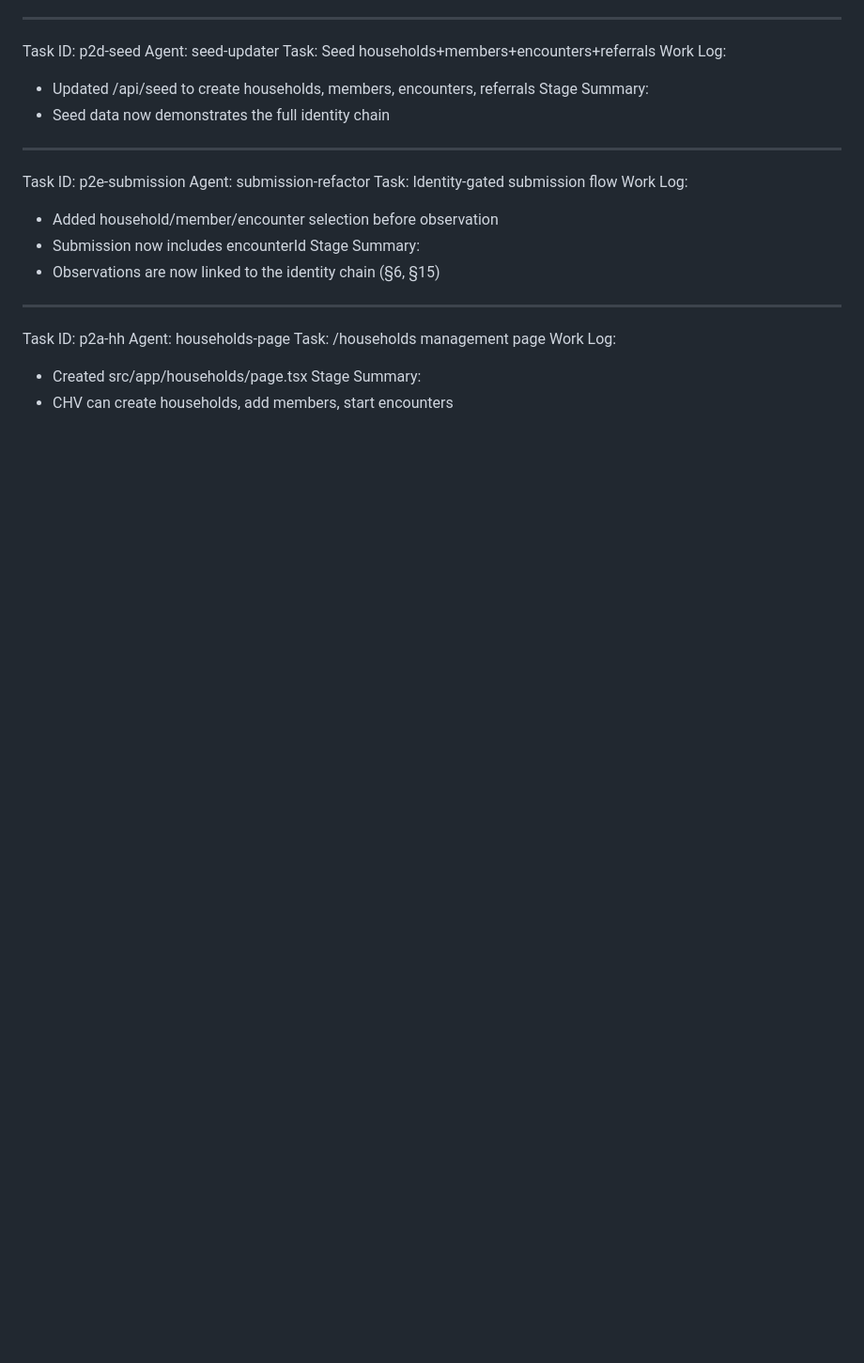
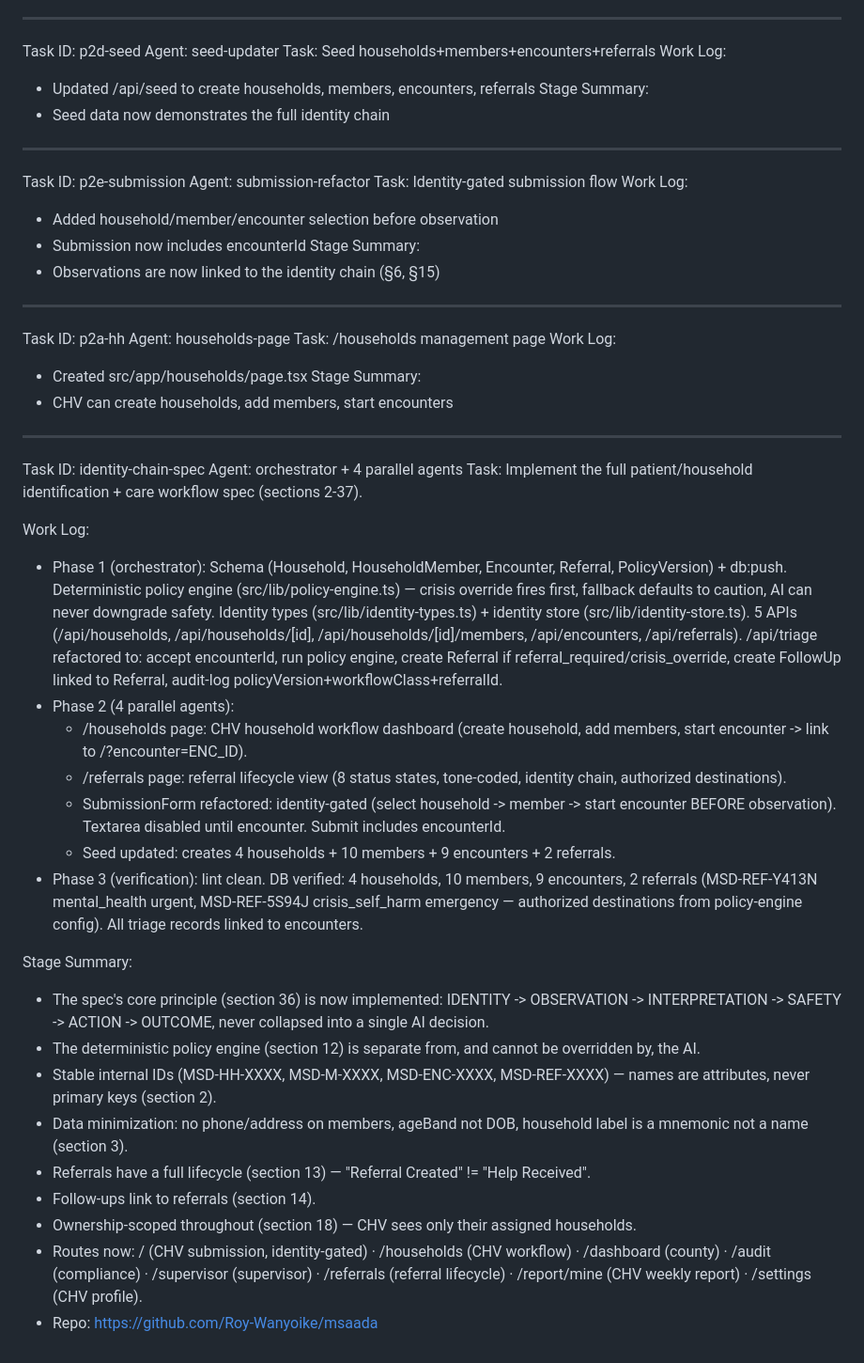
Before and after one commit to Roy-Wanyoike/msaada, a Markdown page: worklog.md, the part around the change. Shown at 94% size. Drawn GitHub-style; blank space fills up the shorter version.

Commit message:
e313f155-8bf0-462a-8c62-06a7be29eb02

```diff
--- a/worklog.md
+++ b/worklog.md
@@ -766,3 +766,28 @@ Work Log:
 - Created src/app/households/page.tsx
 Stage Summary:
 - CHV can create households, add members, start encounters
+
+---
+Task ID: identity-chain-spec
+Agent: orchestrator + 4 parallel agents
+Task: Implement the full patient/household identification + care workflow spec (sections 2-37).
+
+Work Log:
+- Phase 1 (orchestrator): Schema (Household, HouseholdMember, Encounter, Referral, PolicyVersion) + db:push. Deterministic policy engine (src/lib/policy-engine.ts) — crisis override fires first, fallback defaults to caution, AI can never downgrade safety. Identity types (src/lib/identity-types.ts) + identity store (src/lib/identity-store.ts). 5 APIs (/api/households, /api/households/[id], /api/households/[id]/members, /api/encounters, /api/referrals). /api/triage refactored to: accept encounterId, run policy engine, create Referral if referral_required/crisis_override, create FollowUp linked to Referral, audit-log policyVersion+workflowClass+referralId.
+- Phase 2 (4 parallel agents):
+  - /households page: CHV household workflow dashboard (create household, add members, start encounter -> link to /?encounter=ENC_ID).
+  - /referrals page: referral lifecycle view (8 status states, tone-coded, identity chain, authorized destinations).
+  - SubmissionForm refactored: identity-gated (select household -> member -> start encounter BEFORE observation). Textarea disabled until encounter. Submit includes encounterId.
+  - Seed updated: creates 4 households + 10 members + 9 encounters + 2 referrals.
+- Phase 3 (verification): lint clean. DB verified: 4 households, 10 members, 9 encounters, 2 referrals (MSD-REF-Y413N mental_health urgent, MSD-REF-5S94J crisis_self_harm emergency — authorized destinations from policy-engine config). All triage records linked to encounters.
+
+Stage Summary:
+- The spec's core principle (section 36) is now implemented: IDENTITY -> OBSERVATION -> INTERPRETATION -> SAFETY -> ACTION -> OUTCOME, never collapsed into a single AI decision.
+- The deterministic policy engine (section 12) is separate from, and cannot be overridden by, the AI.
+- Stable internal IDs (MSD-HH-XXXX, MSD-M-XXXX, MSD-ENC-XXXX, MSD-REF-XXXX) — names are attributes, never primary keys (section 2).
+- Data minimization: no phone/address on members, ageBand not DOB, household label is a mnemonic not a name (section 3).
+- Referrals have a full lifecycle (section 13) — "Referral Created" != "Help Received".
+- Follow-ups link to referrals (section 14).
+- Ownership-scoped throughout (section 18) — CHV sees only their assigned households.
+- Routes now: / (CHV submission, identity-gated) · /households (CHV workflow) · /dashboard (county) · /audit (compliance) · /supervisor (supervisor) · /referrals (referral lifecycle) · /report/mine (CHV weekly report) · /settings (CHV profile).
+- Repo: https://github.com/Roy-Wanyoike/msaada
```
